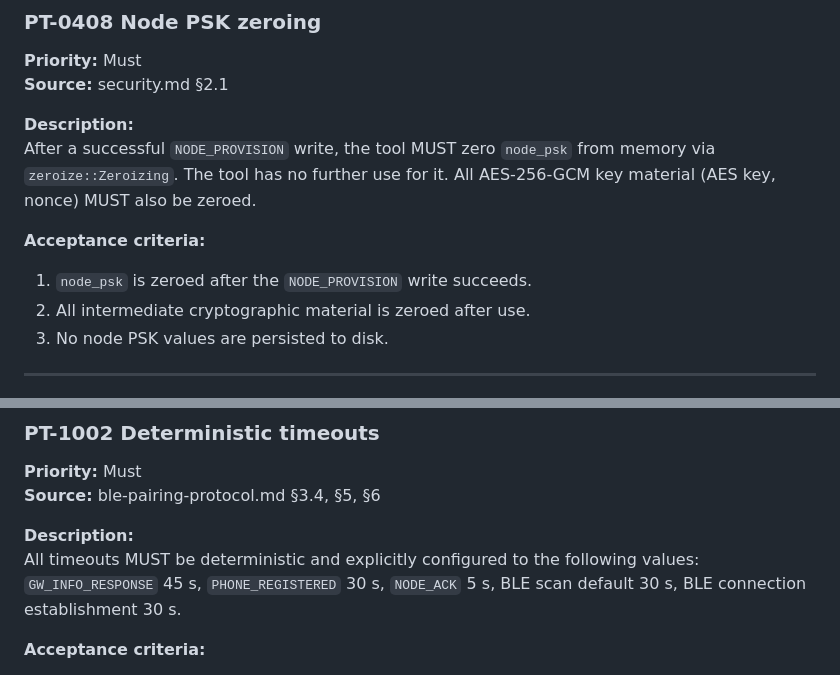
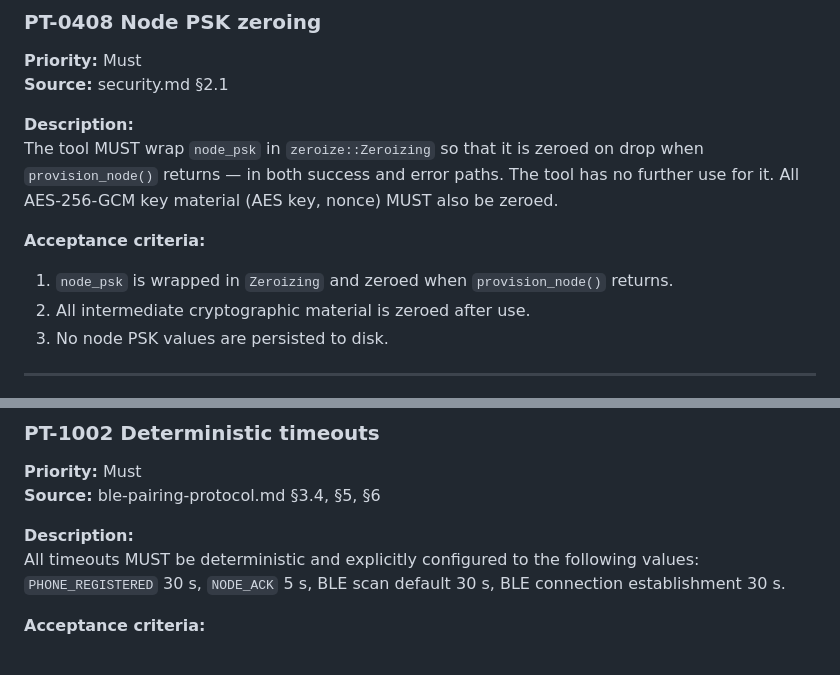
Before and after one commit to Alan-Jowett/sonde, a Markdown page: docs/ble-pairing-tool-requirements.md, 2 parts joined by grey strips. Rendered like a GitHub page.

```diff
--- a/docs/ble-pairing-tool-requirements.md
+++ b/docs/ble-pairing-tool-requirements.md
@@ -443,11 +443,11 @@ The tool MUST assemble the `NODE_PROVISION` body as `node_key_hint[2] ‖ node_p
 **Source:** security.md §2.1
 
 **Description:**
-After a successful `NODE_PROVISION` write, the tool MUST zero `node_psk` from memory via `zeroize::Zeroizing`. The tool has no further use for it. All AES-256-GCM key material (AES key, nonce) MUST also be zeroed.
-
-**Acceptance criteria:**
-
-1. `node_psk` is zeroed after the `NODE_PROVISION` write succeeds.
+The tool MUST wrap `node_psk` in `zeroize::Zeroizing` so that it is zeroed on drop when `provision_node()` returns — in both success and error paths. The tool has no further use for it. All AES-256-GCM key material (AES key, nonce) MUST also be zeroed.
+
+**Acceptance criteria:**
+
+1. `node_psk` is wrapped in `Zeroizing` and zeroed when `provision_node()` returns.
 2. All intermediate cryptographic material is zeroed after use.
 3. No node PSK values are persisted to disk.
 
@@ -924,7 +924,7 @@ BLE connections, GATT subscriptions, and platform BLE resources MUST be released
 **Source:** ble-pairing-protocol.md §3.4, §5, §6
 
 **Description:**
-All timeouts MUST be deterministic and explicitly configured to the following values: `GW_INFO_RESPONSE` 45 s, `PHONE_REGISTERED` 30 s, `NODE_ACK` 5 s, BLE scan default 30 s, BLE connection establishment 30 s.
+All timeouts MUST be deterministic and explicitly configured to the following values: `PHONE_REGISTERED` 30 s, `NODE_ACK` 5 s, BLE scan default 30 s, BLE connection establishment 30 s.
 
 **Acceptance criteria:**
 
```
Also changed, not shown: docs/ble-pairing-tool-design.md (+7 -6 lines).
